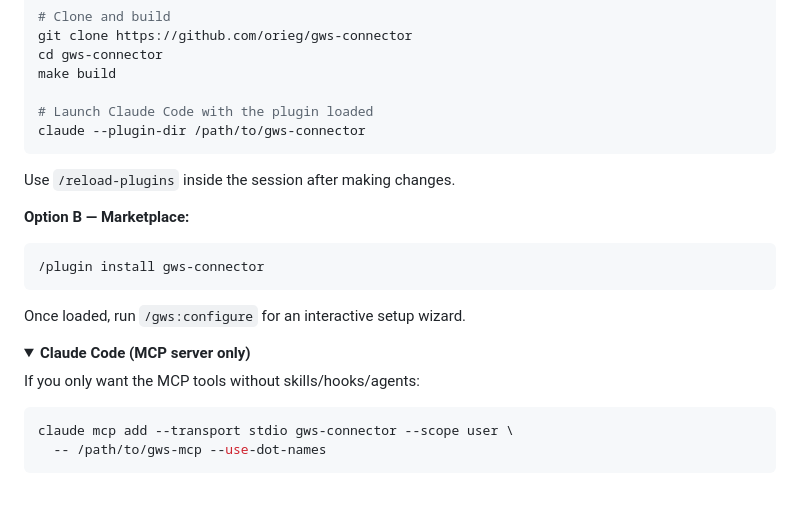
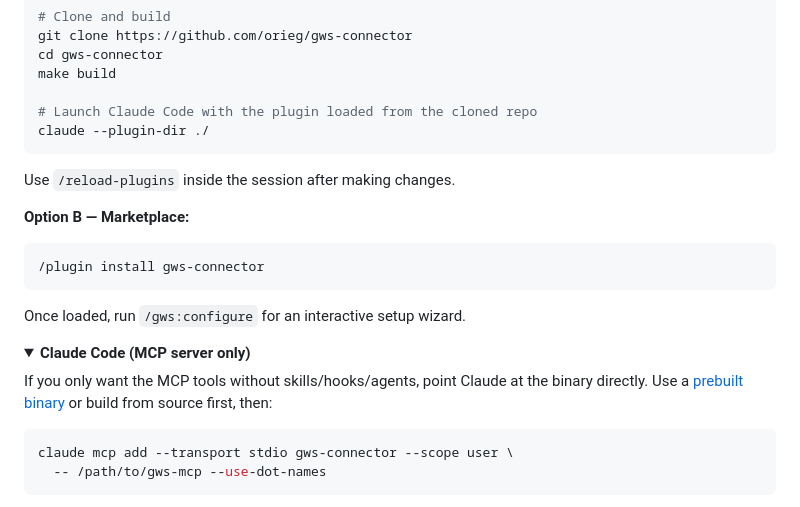
Before and after one commit to orieg/gws-connector, a Markdown page: README.md, the part around the change. GitHub-like rendering; folded sections open.

Commit message:
Address review feedback: clarify paths in README install instructions

````diff
--- a/README.md
+++ b/README.md
@@ -81,8 +81,8 @@ git clone https://github.com/orieg/gws-connector
 cd gws-connector
 make build
 
-# Launch Claude Code with the plugin loaded
-claude --plugin-dir /path/to/gws-connector
+# Launch Claude Code with the plugin loaded from the cloned repo
+claude --plugin-dir ./
 ```
 
 Use `/reload-plugins` inside the session after making changes.
@@ -100,7 +100,7 @@ Once loaded, run `/gws:configure` for an interactive setup wizard.
 <details>
 <summary><strong>Claude Code (MCP server only)</strong></summary>
 
-If you only want the MCP tools without skills/hooks/agents:
+If you only want the MCP tools without skills/hooks/agents, point Claude at the binary directly. Use a [prebuilt binary](#install) or build from source first, then:
 
 ```bash
 claude mcp add --transport stdio gws-connector --scope user \
````
